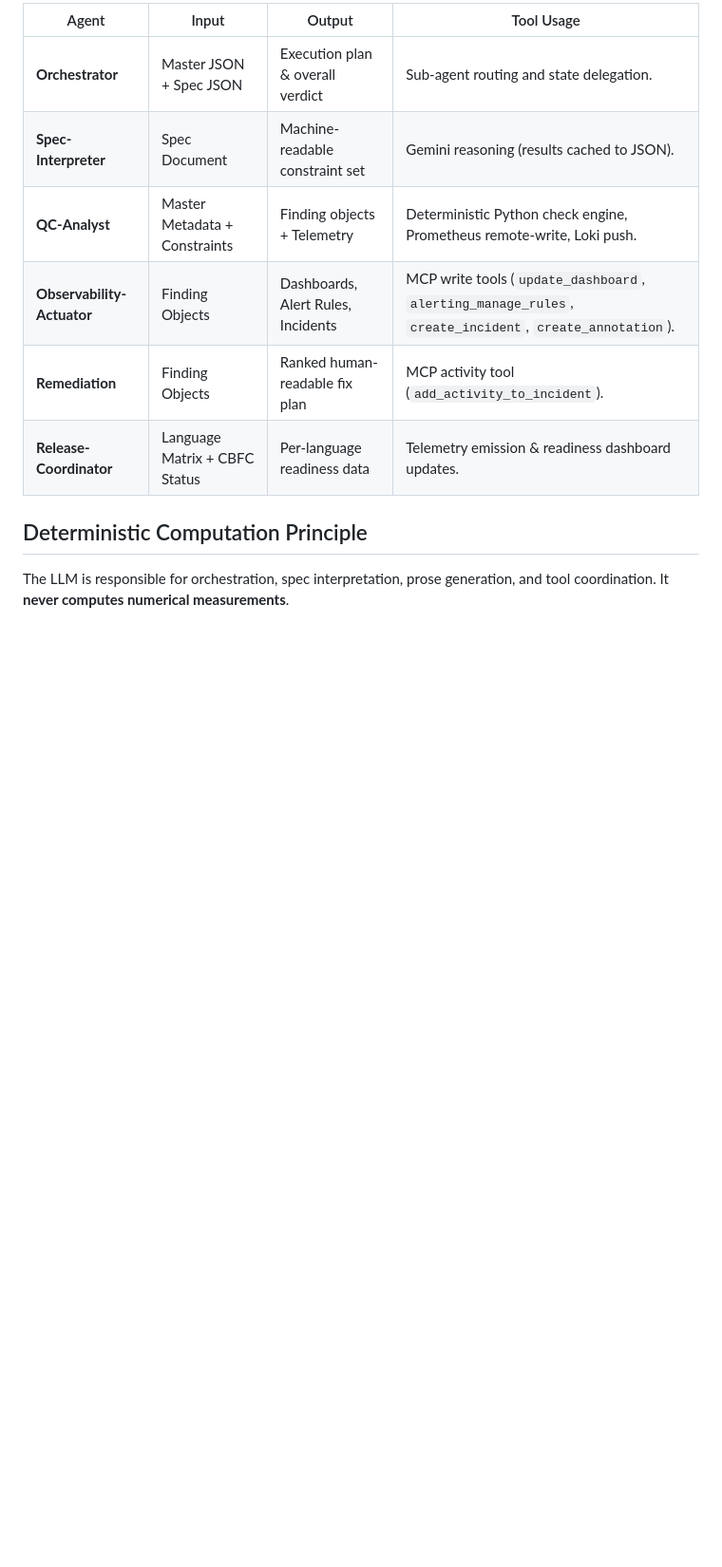
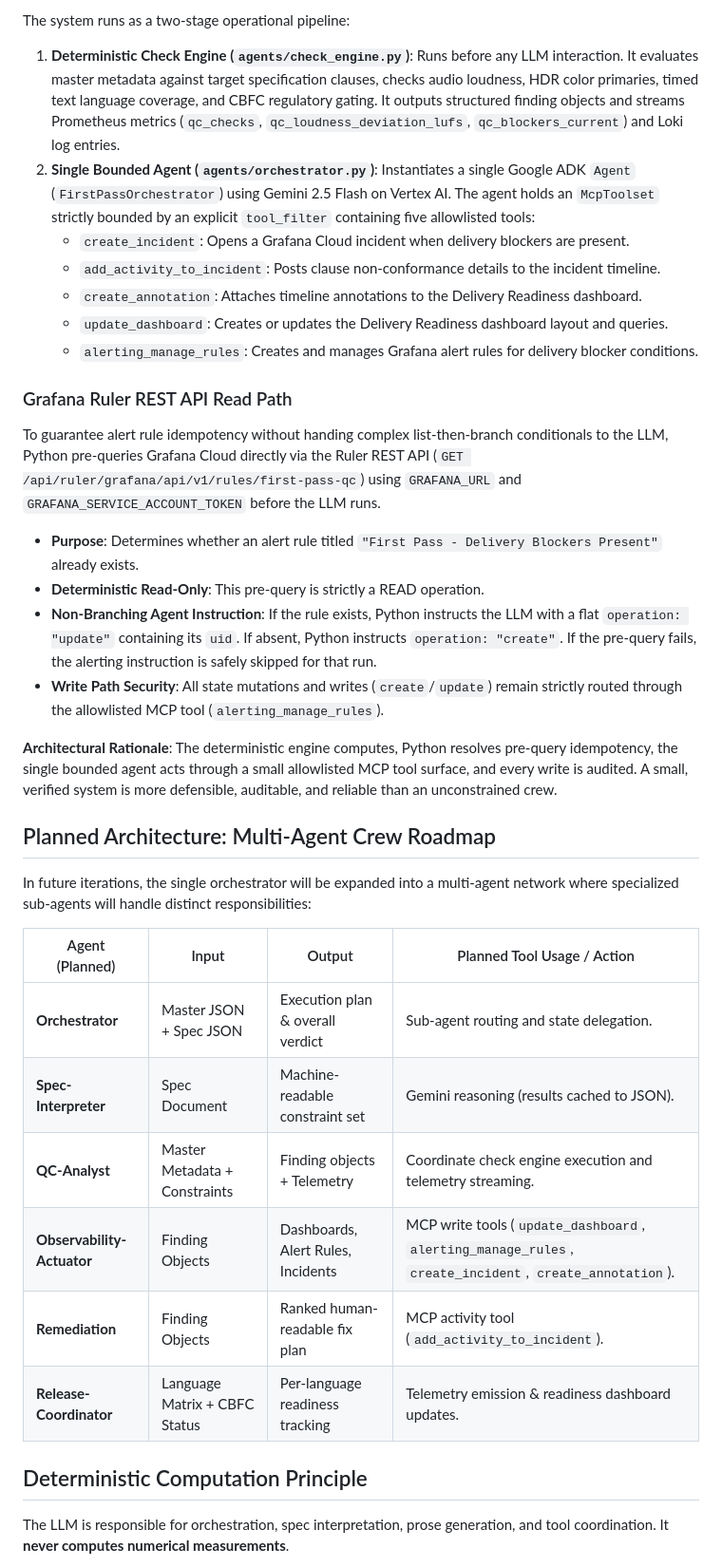
Before and after one commit to LoordhuJeyakumar/first-pass, a Markdown page: docs/ARCHITECTURE.md, the part around one of its changes. Shown at 95% size. GitHub-like rendering; blank space fills up the shorter version.

```diff
--- a/docs/ARCHITECTURE.md
+++ b/docs/ARCHITECTURE.md
@@ -82,12 +86,36 @@ This self-hosted pattern is the officially recommended approach for unattended a
 
-| Agent | Input | Output | Tool Usage |
+The system runs as a two-stage operational pipeline:
+
+1. **Deterministic Check Engine (`agents/check_engine.py`)**: Runs before any LLM interaction. It evaluates master metadata against target specification clauses, checks audio loudness, HDR color primaries, timed text language coverage, and CBFC regulatory gating. It outputs structured finding objects and streams Prometheus metrics (`qc_checks`, `qc_loudness_deviation_lufs`, `qc_blockers_current`) and Loki log entries.
+2. **Single Bounded Agent (`agents/orchestrator.py`)**: Instantiates a single Google ADK `Agent` (`FirstPassOrchestrator`) using Gemini 2.5 Flash on Vertex AI. The agent holds an `McpToolset` strictly bounded by an explicit `tool_filter` containing five allowlisted tools:
+   - `create_incident`: Opens a Grafana Cloud incident when delivery blockers are present.
+   - `add_activity_to_incident`: Posts clause non-conformance details to the incident timeline.
+   - `create_annotation`: Attaches timeline annotations to the Delivery Readiness dashboard.
+   - `update_dashboard`: Creates or updates the Delivery Readiness dashboard layout and queries.
+   - `alerting_manage_rules`: Creates and manages Grafana alert rules for delivery blocker conditions.
+
+### Grafana Ruler REST API Read Path
+To guarantee alert rule idempotency without handing complex list-then-branch conditionals to the LLM, Python pre-queries Grafana Cloud directly via the Ruler REST API (`GET /api/ruler/grafana/api/v1/rules/first-pass-qc`) using `GRAFANA_URL` and `GRAFANA_SERVICE_ACCOUNT_TOKEN` before the LLM runs.
+
+- **Purpose**: Determines whether an alert rule titled `"First Pass - Delivery Blockers Present"` already exists.
+- **Deterministic Read-Only**: This pre-query is strictly a READ operation.
+- **Non-Branching Agent Instruction**: If the rule exists, Python instructs the LLM with a flat `operation: "update"` containing its `uid`. If absent, Python instructs `operation: "create"`. If the pre-query fails, the alerting instruction is safely skipped for that run.
+- **Write Path Security**: All state mutations and writes (`create`/`update`) remain strictly routed through the allowlisted MCP tool (`alerting_manage_rules`).
+
+**Architectural Rationale**: The deterministic engine computes, Python resolves pre-query idempotency, the single bounded agent acts through a small allowlisted MCP tool surface, and every write is audited. A small, verified system is more defensible, auditable, and reliable than an unconstrained crew.
+
+## Planned Architecture: Multi-Agent Crew Roadmap
+
+In future iterations, the single orchestrator will be expanded into a multi-agent network where specialized sub-agents will handle distinct responsibilities:
+
+| Agent (Planned) | Input | Output | Planned Tool Usage / Action |
 |---|---|---|---|
 | **Orchestrator** | Master JSON + Spec JSON | Execution plan & overall verdict | Sub-agent routing and state delegation. |
 | **Spec-Interpreter** | Spec Document | Machine-readable constraint set | Gemini reasoning (results cached to JSON). |
-| **QC-Analyst** | Master Metadata + Constraints | Finding objects + Telemetry | Deterministic Python check engine, Prometheus remote-write, Loki push. |
+| **QC-Analyst** | Master Metadata + Constraints | Finding objects + Telemetry | Coordinate check engine execution and telemetry streaming. |
 | **Observability-Actuator** | Finding Objects | Dashboards, Alert Rules, Incidents | MCP write tools (`update_dashboard`, `alerting_manage_rules`, `create_incident`, `create_annotation`). |
 | **Remediation** | Finding Objects | Ranked human-readable fix plan | MCP activity tool (`add_activity_to_incident`). |
-| **Release-Coordinator** | Language Matrix + CBFC Status | Per-language readiness data | Telemetry emission & readiness dashboard updates. |
+| **Release-Coordinator** | Language Matrix + CBFC Status | Per-language readiness tracking | Telemetry emission & readiness dashboard updates. |
 
 ## Deterministic Computation Principle
 
```
Also changed, not shown: other parts of docs/ARCHITECTURE.md (+46 -35 lines).
